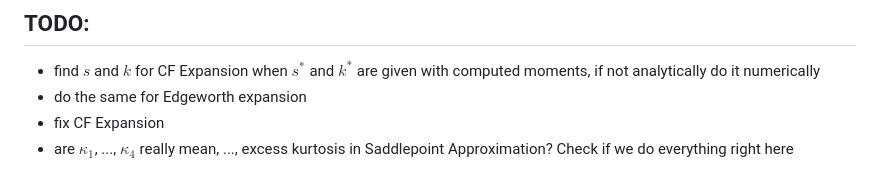
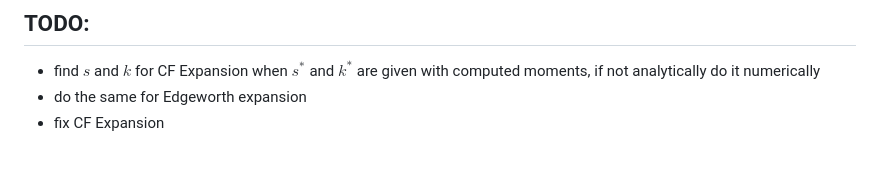
Before and after one commit to henrydatei/heston-moments-pdf, a Markdown page: python/expansion_test.md, the part around the change. Drawn GitHub-style.

Commit message:
check saddle done

```diff
--- a/python/expansion_test.md
+++ b/python/expansion_test.md
@@ -202,4 +202,3 @@ t &= \frac{\pm\sqrt{-2\kappa_1\kappa_3 + 2\kappa_3 z + \kappa_2^2} - \kappa_2}{\
 - find $s$ and $k$ for CF Expansion when $s^*$ and $k^*$ are given with computed moments, if not analytically do it numerically
 - do the same for Edgeworth expansion
 - fix CF Expansion
-- are $\kappa_1$, ..., $\kappa_4$ really mean, ..., excess kurtosis in Saddlepoint Approximation? Check if we do everything right here
```
